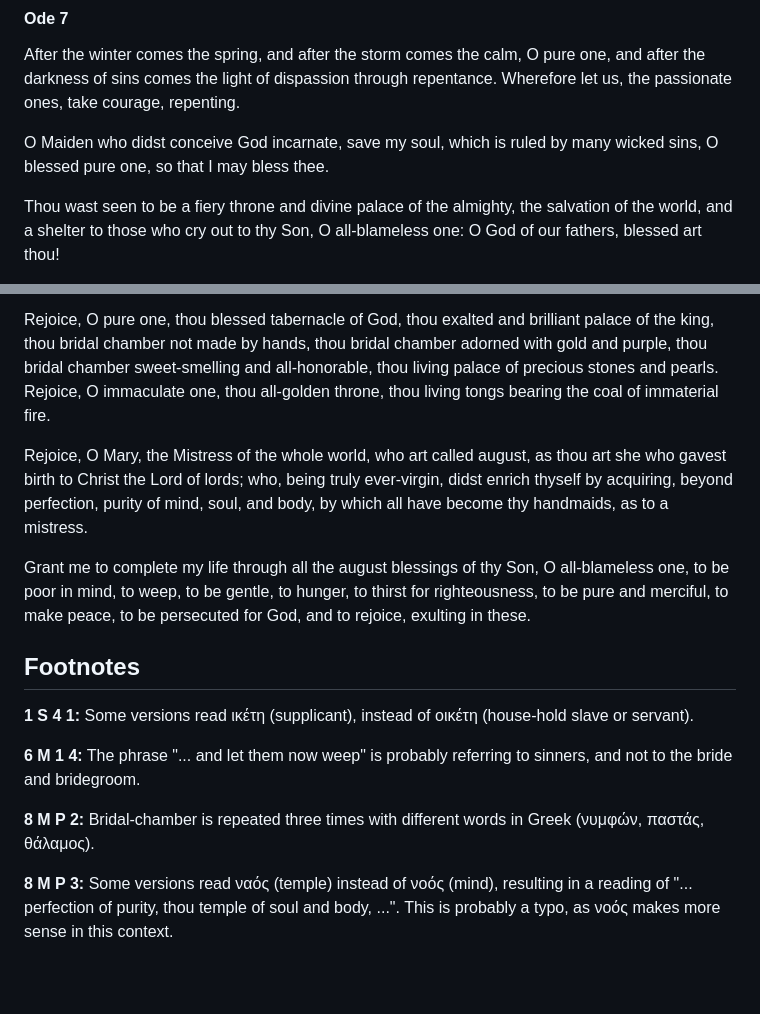
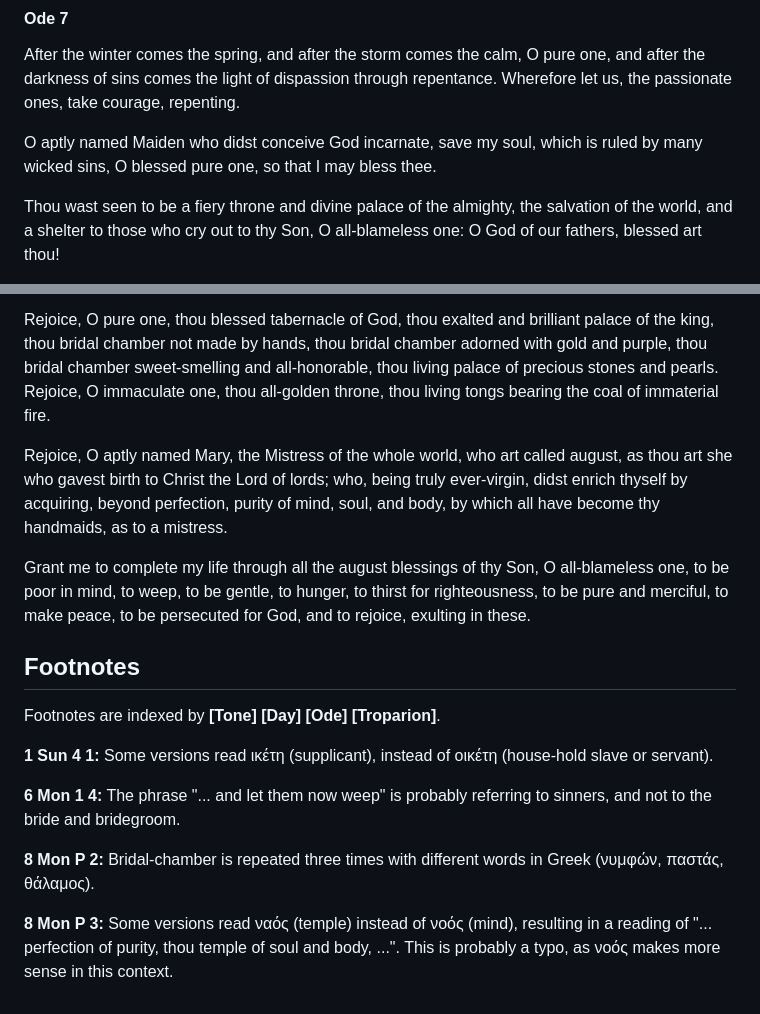
Before and after one commit to danielgarthur/theotokarion-english, a Markdown page: docs/README.md, 2 parts joined by grey strips. Drawn GitHub-style; blank space fills up the shorter version.

Commit message:
Generate latest

```diff
--- a/docs/README.md
+++ b/docs/README.md
@@ -274,7 +274,7 @@
 
 <p class="ode">After the winter comes the spring, and after the storm comes the calm, O pure one, and after the darkness of sins comes the light of dispassion through repentance. Wherefore let us, the passionate ones, take courage, repenting.</p>
 
-<p class="ode">O Maiden who didst conceive God incarnate, save my soul, which is ruled by many wicked sins, O blessed pure one, so that I may bless thee.</p>
+<p class="ode">O aptly named Maiden who didst conceive God incarnate, save my soul, which is ruled by many wicked sins, O blessed pure one, so that I may bless thee.</p>
 
 <p class="ode">Thou wast seen to be a fiery throne and divine palace of the almighty, the salvation of the world, and a shelter to those who cry out to thy Son, O all-blameless one: O God of our fathers, blessed art thou!</p>
 
@@ -306,19 +306,21 @@
 
 <p class="ode">Rejoice, O pure one, thou blessed tabernacle of God, thou exalted and brilliant palace of the king, thou bridal chamber not made by hands, thou bridal chamber adorned with gold and purple, thou bridal chamber sweet-smelling and all-honorable, thou living palace of precious stones and pearls. Rejoice, O immaculate one, thou all-golden throne, thou living tongs bearing the coal of immaterial fire.</p>
 
-<p class="ode">Rejoice, O Mary, the Mistress of the whole world, who art called august, as thou art she who gavest birth to Christ the Lord of lords; who, being truly ever-virgin, didst enrich thyself by acquiring, beyond perfection, purity of mind, soul, and body, by which all have become thy handmaids, as to a mistress.</p>
+<p class="ode">Rejoice, O aptly named Mary, the Mistress of the whole world, who art called august, as thou art she who gavest birth to Christ the Lord of lords; who, being truly ever-virgin, didst enrich thyself by acquiring, beyond perfection, purity of mind, soul, and body, by which all have become thy handmaids, as to a mistress.</p>
 
 <p class="ode">Grant me to complete my life through all the august blessings of thy Son, O all-blameless one, to be poor in mind, to weep, to be gentle, to hunger, to thirst for righteousness, to be pure and merciful, to make peace, to be persecuted for God, and to rejoice, exulting in these.</p>
 
 ## Footnotes
 
-**1 S 4 1:**  Some versions read ικέτη (supplicant), instead of οικέτη (house-hold slave or servant).
+Footnotes are indexed by **[Tone] [Day] [Ode] [Troparion]**.
 
-**6 M 1 4:**  The phrase "... and let them now weep" is probably referring to sinners, and not to the bride and bridegroom.
+**1 Sun 4 1:**  Some versions read ικέτη (supplicant), instead of οικέτη (house-hold slave or servant).
 
-**8 M P 2:**  Bridal-chamber is repeated three times with different words in Greek (νυμφών, παστάς, θάλαμος).
+**6 Mon 1 4:**  The phrase "... and let them now weep" is probably referring to sinners, and not to the bride and bridegroom.
 
-**8 M P 3:**  Some versions read ναός (temple) instead of νοός (mind), resulting in a reading of "... perfectiοn of purity, thou temple of soul and body, ...". This is probably a typo, as νοός makes more sense in this context.
+**8 Mon P 2:**  Bridal-chamber is repeated three times with different words in Greek (νυμφών, παστάς, θάλαμος).
+
+**8 Mon P 3:**  Some versions read ναός (temple) instead of νοός (mind), resulting in a reading of "... perfectiοn of purity, thou temple of soul and body, ...". This is probably a typo, as νοός makes more sense in this context.
 
 <style>
 p.ode:first-letter {
```
